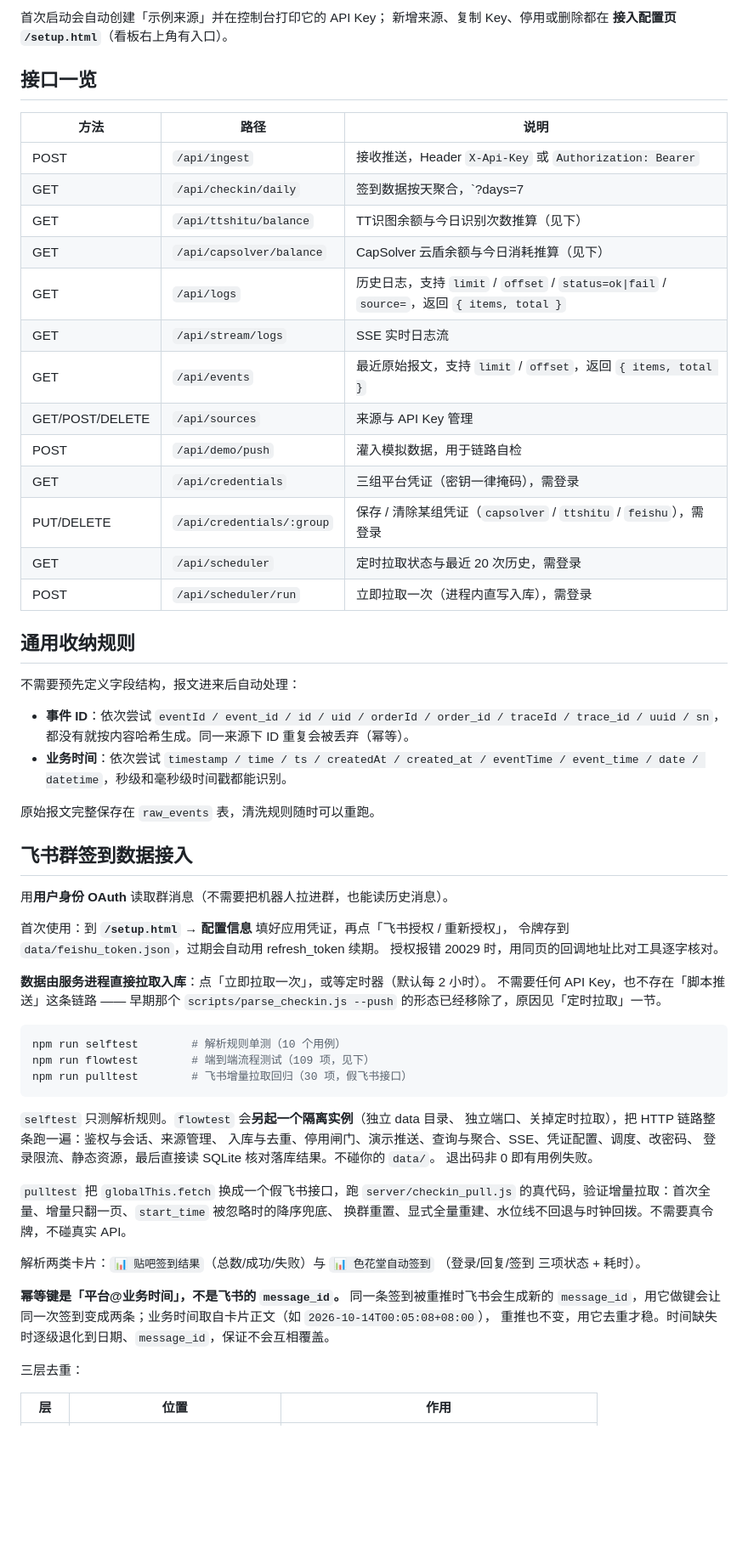
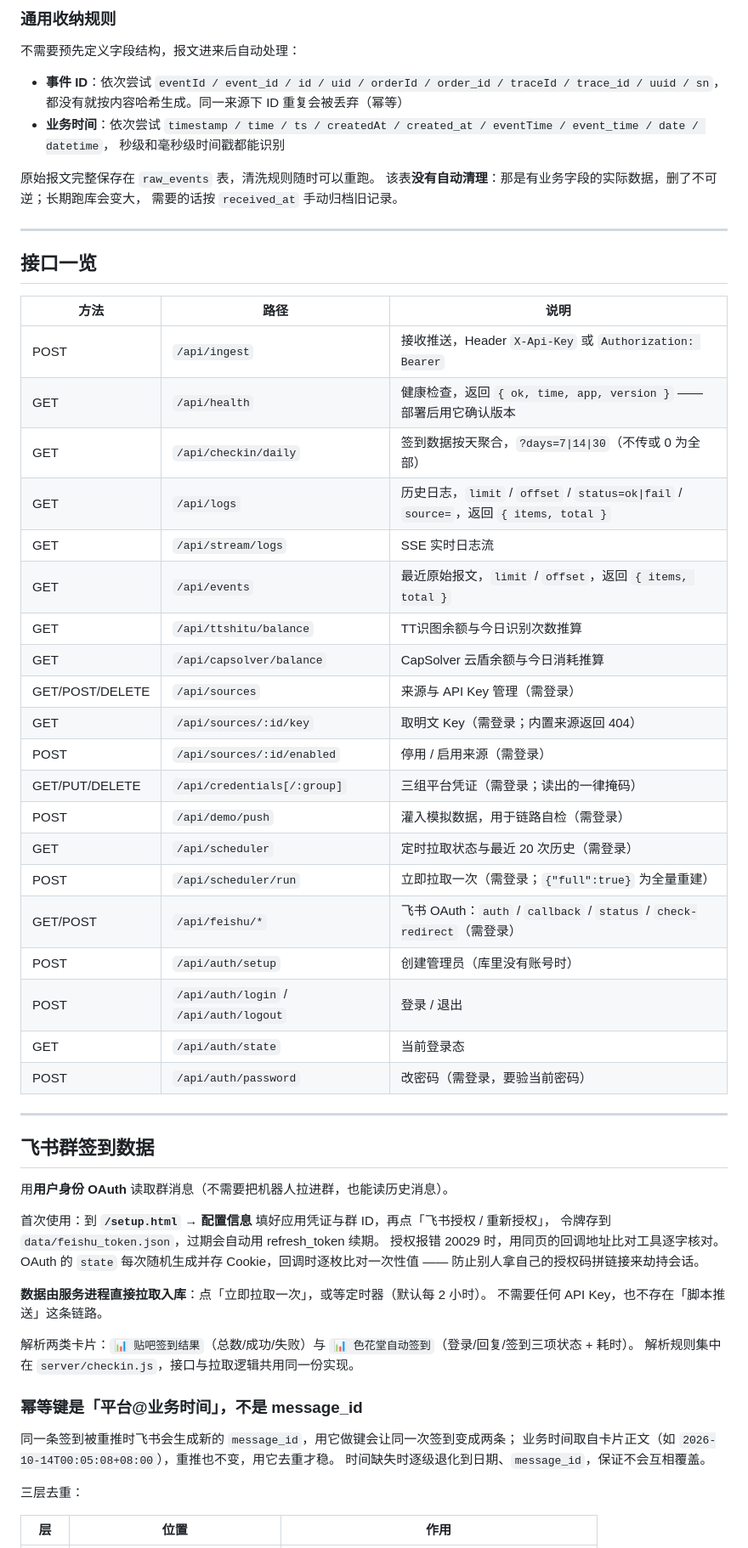
Before and after one commit to AidanAllen/workcheck, a Markdown page: README.md, the part around one of its changes. Shown at 85% size. Drawn GitHub-style; blank space fills up the shorter version.

````diff
--- a/README.md
+++ b/README.md
@@ -99,68 +154,66 @@ curl -X POST http://localhost:3000/api/ingest \
 
-首次启动会自动创建「示例来源」并在控制台打印它的 API Key；
-新增来源、复制 Key、停用或删除都在 **接入配置页 `/setup.html`**（看板右上角有入口）。
+### 通用收纳规则
+
+不需要预先定义字段结构，报文进来后自动处理：
+
+- **事件 ID**：依次尝试 `eventId / event_id / id / uid / orderId / order_id / traceId / trace_id / uuid / sn`，
+  都没有就按内容哈希生成。同一来源下 ID 重复会被丢弃（幂等）
+- **业务时间**：依次尝试 `timestamp / time / ts / createdAt / created_at / eventTime / event_time / date / datetime`，
+  秒级和毫秒级时间戳都能识别
+
+原始报文完整保存在 `raw_events` 表，清洗规则随时可以重跑。
+该表**没有自动清理**：那是有业务字段的实际数据，删了不可逆；长期跑库会变大，
+需要的话按 `received_at` 手动归档旧记录。
+
+---
 
 ## 接口一览
 
 | 方法 | 路径 | 说明 |
 |---|---|---|
 | POST | `/api/ingest` | 接收推送，Header `X-Api-Key` 或 `Authorization: Bearer` |
-| GET | `/api/checkin/daily` | 签到数据按天聚合，`?days=7|14|30`（不传或 0 为全部） |
-| GET | `/api/ttshitu/balance` | TT识图余额与今日识别次数推算（见下） |
-| GET | `/api/capsolver/balance` | CapSolver 云盾余额与今日消耗推算（见下） |
-| GET | `/api/logs` | 历史日志，支持 `limit` / `offset` / `status=ok\|fail` / `source=`，返回 `{ items, total }` |
+| GET | `/api/health` | 健康检查，返回 `{ ok, time, app, version }` —— 部署后用它确认版本 |
+| GET | `/api/checkin/daily` | 签到数据按天聚合，`?days=7\|14\|30`（不传或 0 为全部） |
+| GET | `/api/logs` | 历史日志，`limit` / `offset` / `status=ok\|fail` / `source=`，返回 `{ items, total }` |
 | GET | `/api/stream/logs` | SSE 实时日志流 |
-| GET | `/api/events` | 最近原始报文，支持 `limit` / `offset`，返回 `{ items, total }` |
-| GET/POST/DELETE | `/api/sources` | 来源与 API Key 管理 |
-| POST | `/api/demo/push` | 灌入模拟数据，用于链路自检 |
-| GET | `/api/credentials` | 三组平台凭证（密钥一律掩码），需登录 |
-| PUT/DELETE | `/api/credentials/:group` | 保存 / 清除某组凭证（`capsolver` / `ttshitu` / `feishu`），需登录 |
-| GET | `/api/scheduler` | 定时拉取状态与最近 20 次历史，需登录 |
-| POST | `/api/scheduler/run` | 立即拉取一次（进程内直写入库），需登录 |
+| GET | `/api/events` | 最近原始报文，`limit` / `offset`，返回 `{ items, total }` |
+| GET | `/api/ttshitu/balance` | TT识图余额与今日识别次数推算 |
+| GET | `/api/capsolver/balance` | CapSolver 云盾余额与今日消耗推算 |
+| GET/POST/DELETE | `/api/sources` | 来源与 API Key 管理（需登录） |
+| GET | `/api/sources/:id/key` | 取明文 Key（需登录；内置来源返回 404） |
+| POST | `/api/sources/:id/enabled` | 停用 / 启用来源（需登录） |
+| GET/PUT/DELETE | `/api/credentials[/:group]` | 三组平台凭证（需登录；读出的一律掩码） |
+| POST | `/api/demo/push` | 灌入模拟数据，用于链路自检（需登录） |
+| GET | `/api/scheduler` | 定时拉取状态与最近 20 次历史（需登录） |
+| POST | `/api/scheduler/run` | 立即拉取一次（需登录；`{"full":true}` 为全量重建） |
+| GET/POST | `/api/feishu/*` | 飞书 OAuth：`auth` / `callback` / `status` / `check-redirect`（需登录） |
+| POST | `/api/auth/setup` | 创建管理员（库里没有账号时） |
+| POST | `/api/auth/login` / `/api/auth/logout` | 登录 / 退出 |
+| GET | `/api/auth/state` | 当前登录态 |
+| POST | `/api/auth/password` | 改密码（需登录，要验当前密码） |
 
-## 通用收纳规则
+---
 
-不需要预先定义字段结构，报文进来后自动处理：
-
-- **事件 ID**：依次尝试 `eventId / event_id / id / uid / orderId / order_id / traceId / trace_id / uuid / sn`，都没有就按内容哈希生成。同一来源下 ID 重复会被丢弃（幂等）。
-- **业务时间**：依次尝试 `timestamp / time / ts / createdAt / created_at / eventTime / event_time / date / datetime`，秒级和毫秒级时间戳都能识别。
-
-原始报文完整保存在 `raw_events` 表，清洗规则随时可以重跑。
-
-## 飞书群签到数据接入
+## 飞书群签到数据
 
 用**用户身份 OAuth** 读取群消息（不需要把机器人拉进群，也能读历史消息）。
 
-首次使用：到 **`/setup.html` → 配置信息** 填好应用凭证，再点「飞书授权 / 重新授权」，
+首次使用：到 **`/setup.html` → 配置信息** 填好应用凭证与群 ID，再点「飞书授权 / 重新授权」，
 令牌存到 `data/feishu_token.json`，过期会自动用 refresh_token 续期。
 授权报错 20029 时，用同页的回调地址比对工具逐字核对。
+OAuth 的 `state` 每次随机生成并存 Cookie，回调时逐枚比对一次性值 —— 防止别人拿自己的授权码拼链接来劫持会话。
 
 **数据由服务进程直接拉取入库**：点「立即拉取一次」，或等定时器（默认每 2 小时）。
-不需要任何 API Key，也不存在「脚本推送」这条链路 —— 早期那个
-`scripts/parse_checkin.js --push` 的形态已经移除了，原因见「定时拉取」一节。
+不需要任何 API Key，也不存在「脚本推送」这条链路。
 
-```bash
-npm run selftest        # 解析规则单测（10 个用例）
-npm run flowtest        # 端到端流程测试（109 项，见下）
-npm run pulltest        # 飞书增量拉取回归（30 项，假飞书接口）
-```
+解析两类卡片：`📊 贴吧签到结果`（总数/成功/失败）与 `📊 色花堂自动签到`（登录/回复/签到三项状态 + 耗时）。
+解析规则集中在 `server/checkin.js`，接口与拉取逻辑共用同一份实现。
 
-`selftest` 只测解析规则。`flowtest` 会**另起一个隔离实例**（独立 data 目录、
-独立端口、关掉定时拉取），把 HTTP 链路整条跑一遍：鉴权与会话、来源管理、
-入库与去重、停用闸门、演示推送、查询与聚合、SSE、凭证配置、调度、改密码、
-登录限流、静态资源，最后直接读 SQLite 核对落库结果。不碰你的 `data/`。
-退出码非 0 即有用例失败。
+### 幂等键是「平台@业务时间」，不是 message_id
 
-`pulltest` 把 `globalThis.fetch` 换成一个假飞书接口，跑 `server/checkin_pull.js`
-的真代码，验证增量拉取：首次全量、增量只翻一页、`start_time` 被忽略时的降序兜底、
-换群重置、显式全量重建、水位线不回退与时钟回拨。不需要真令牌，不碰真实 API。
-
-解析两类卡片：`📊 贴吧签到结果`（总数/成功/失败）与 `📊 色花堂自动签到`
-（登录/回复/签到 三项状态 + 耗时）。
-
-**幂等键是「平台@业务时间」，不是飞书的 `message_id`。** 同一条签到被重推时飞书会生成新的
-`message_id`，用它做键会让同一次签到变成两条；业务时间取自卡片正文（如 `2026-10-14T00:05:08+08:00`），
-重推也不变，用它去重才稳。时间缺失时逐级退化到日期、`message_id`，保证不会互相覆盖。
+同一条签到被重推时飞书会生成新的 `message_id`，用它做键会让同一次签到变成两条；
+业务时间取自卡片正文（如 `2026-10-14T00:05:08+08:00`），重推也不变，用它去重才稳。
+时间缺失时逐级退化到日期、`message_id`，保证不会互相覆盖。
 
 三层去重：
 
````
Also changed, not shown: other parts of README.md (+304 -268 lines).
